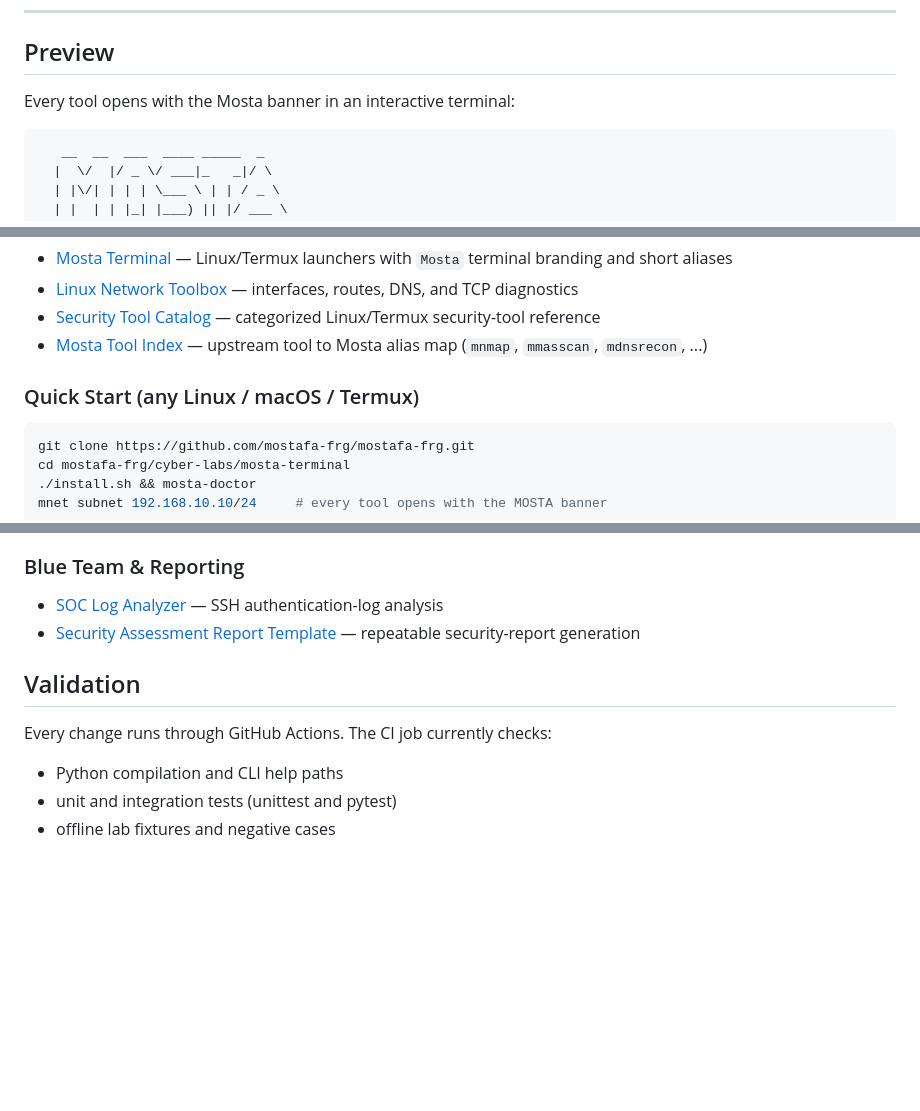
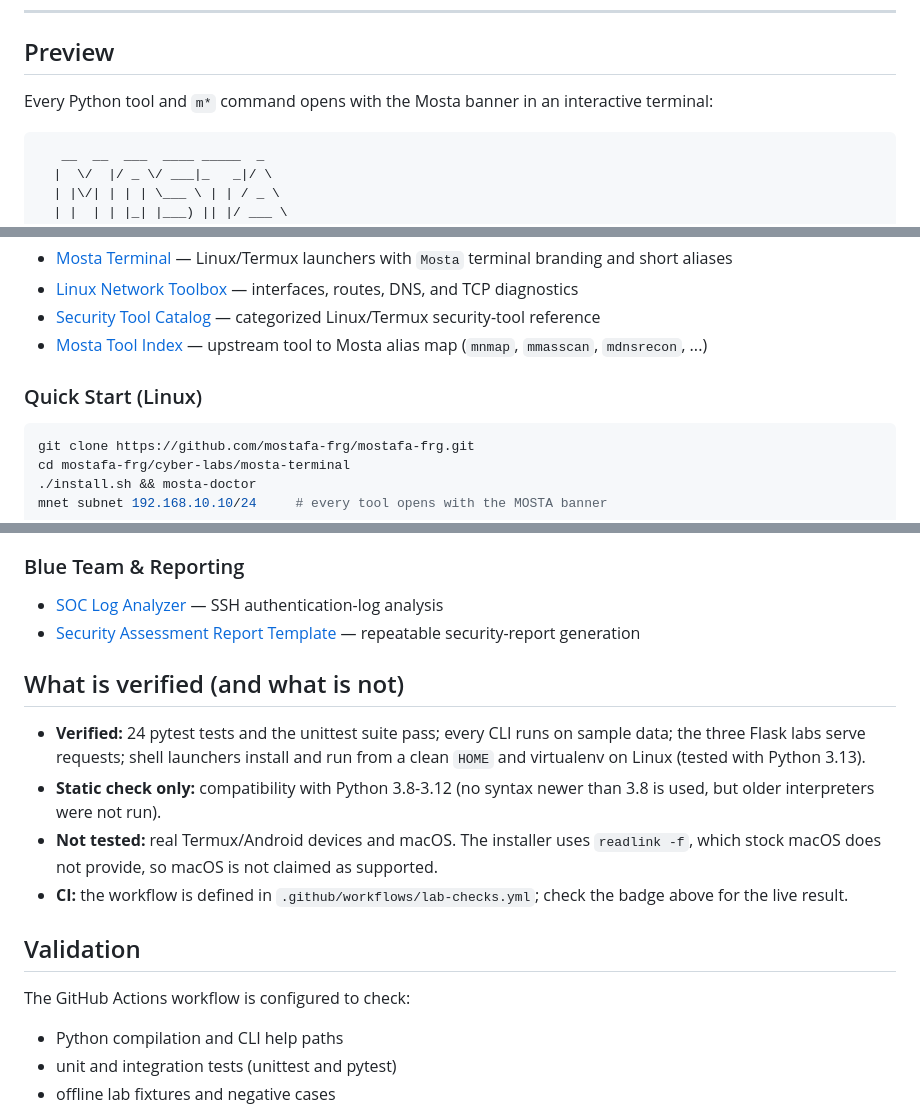
Before and after one commit to mostafa-frg/mostafa-frg, a Markdown page: README.md, 3 parts joined by grey strips. GitHub-like rendering; blank space fills up the shorter version.

Commit message:
README: correct platform and tool-count claims, add verification status

````diff
--- a/README.md
+++ b/README.md
@@ -26,7 +27,7 @@ Practical network engineering, security testing, Linux administration, and defen
 
 ## Preview
 
-Every tool opens with the Mosta banner in an interactive terminal:
+Every Python tool and `m*` command opens with the Mosta banner in an interactive terminal:
 
 ```text
    __  __  ___  ____ _____  _
@@ -95,7 +96,7 @@ The repository is intentionally practical. Most labs take local input or supplie
 - [Security Tool Catalog](cyber-labs/tool-catalog/) — categorized Linux/Termux security-tool reference
 - [Mosta Tool Index](cyber-labs/mosta-tool-index/) — upstream tool to Mosta alias map (`mnmap`, `mmasscan`, `mdnsrecon`, ...)
 
-### Quick Start (any Linux / macOS / Termux)
+### Quick Start (Linux)
 
 ```bash
 git clone https://github.com/mostafa-frg/mostafa-frg.git
@@ -136,9 +137,16 @@ Core commands include `mnet`, `mhttp`, `mpcap`, `msoc`, `mconf`, `mroute`, `mtri
 - [SOC Log Analyzer](cyber-labs/soc-log-analyzer/) — SSH authentication-log analysis
 - [Security Assessment Report Template](cyber-labs/security-report-template/) — repeatable security-report generation
 
+## What is verified (and what is not)
+
+- **Verified:** 24 pytest tests and the unittest suite pass; every CLI runs on sample data; the three Flask labs serve requests; shell launchers install and run from a clean `HOME` and virtualenv on Linux (tested with Python 3.13).
+- **Static check only:** compatibility with Python 3.8-3.12 (no syntax newer than 3.8 is used, but older interpreters were not run).
+- **Not tested:** real Termux/Android devices and macOS. The installer uses `readlink -f`, which stock macOS does not provide, so macOS is not claimed as supported.
+- **CI:** the workflow is defined in `.github/workflows/lab-checks.yml`; check the badge above for the live result.
+
 ## Validation
 
-Every change runs through GitHub Actions. The CI job currently checks:
+The GitHub Actions workflow is configured to check:
 
 - Python compilation and CLI help paths
 - unit and integration tests (unittest and pytest)
````
Also changed, not shown: other parts of README.md (+4 -3 lines).
